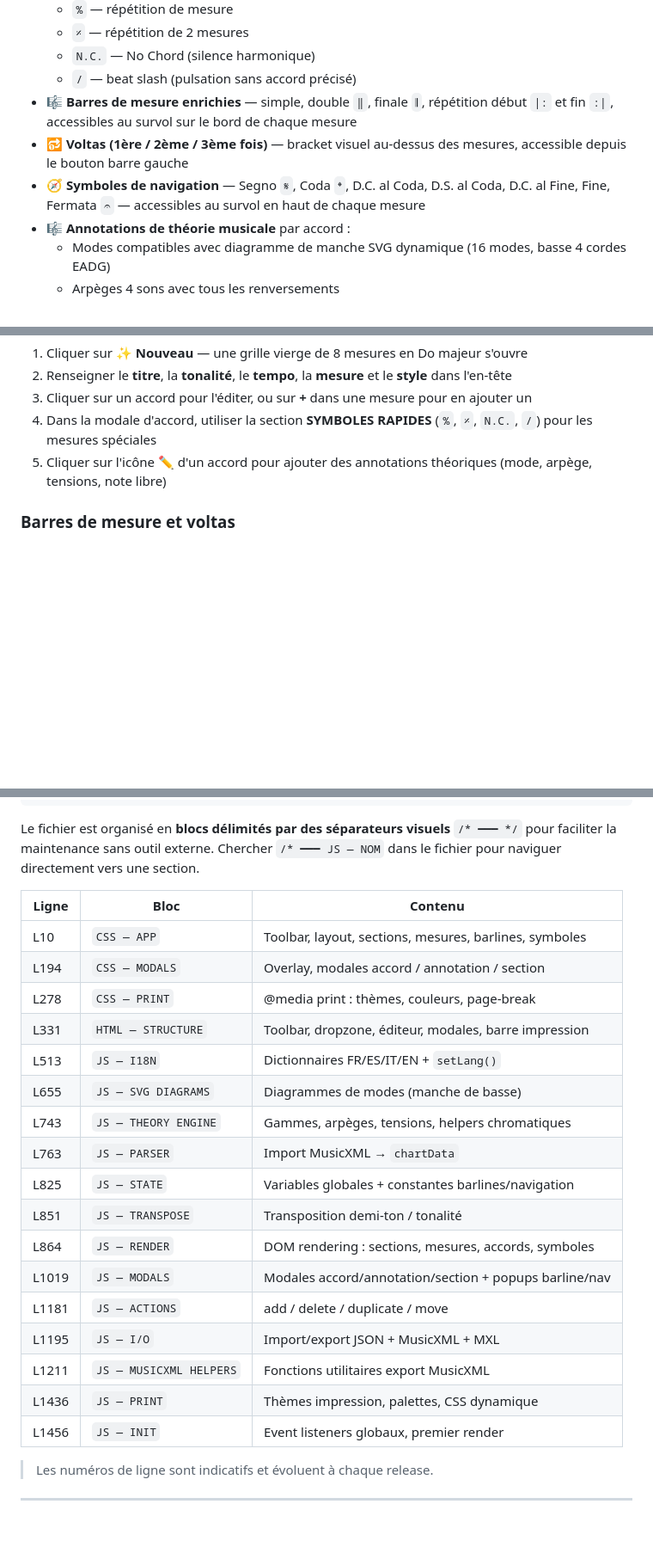
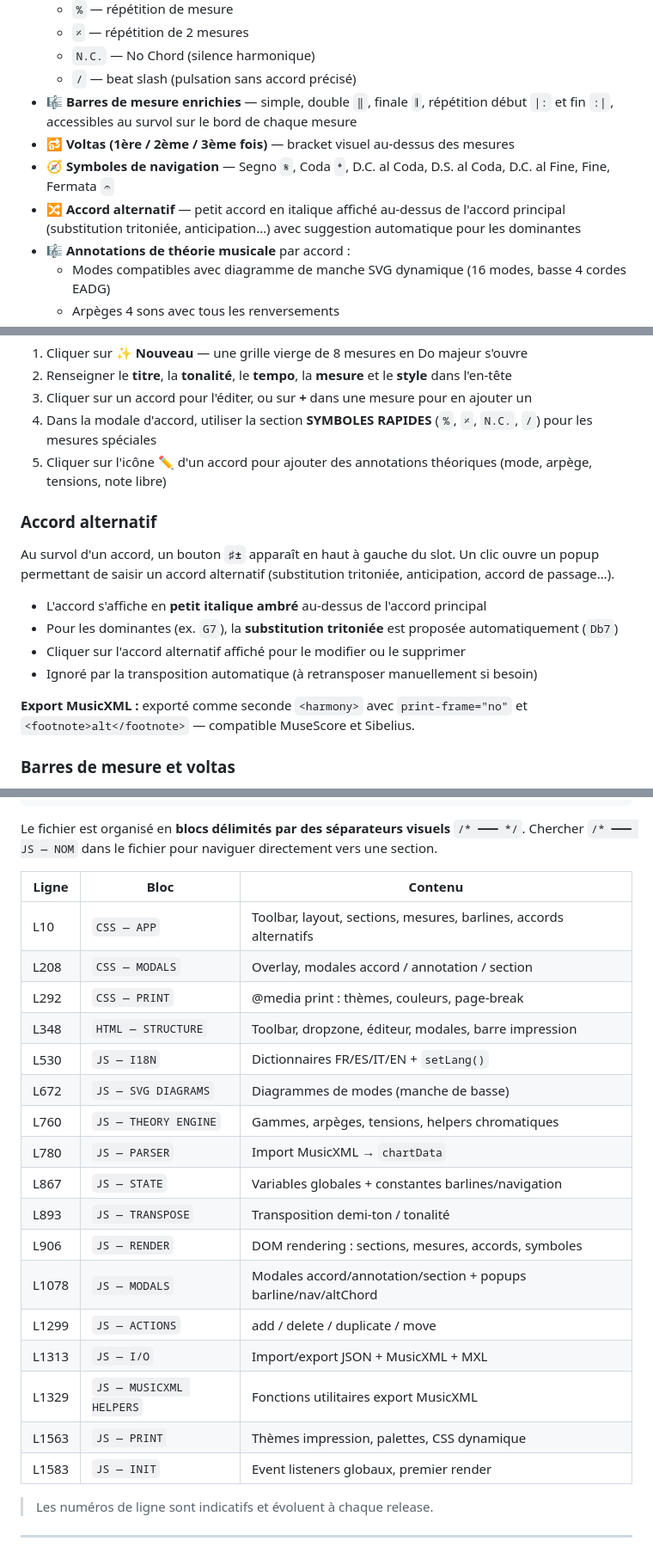
Before and after one commit to virgosfredianilorenzo-cyber/Jazz_grid_generator, a Markdown page: README.md, 3 parts joined by grey strips. Shown at 86% size. Drawn GitHub-style; blank space fills up the shorter version.

````diff
--- a/README.md
+++ b/README.md
@@ -21,8 +21,9 @@
   - `N.C.` — No Chord (silence harmonique)
   - `/` — beat slash (pulsation sans accord précisé)
 - 🎼 **Barres de mesure enrichies** — simple, double `‖`, finale `𝄂`, répétition début `|:` et fin `:|`, accessibles au survol sur le bord de chaque mesure
-- 🔂 **Voltas (1ère / 2ème / 3ème fois)** — bracket visuel au-dessus des mesures, accessible depuis le bouton barre gauche
-- 🧭 **Symboles de navigation** — Segno `𝄋`, Coda `𝄌`, D.C. al Coda, D.S. al Coda, D.C. al Fine, Fine, Fermata `𝄐` — accessibles au survol en haut de chaque mesure
+- 🔂 **Voltas (1ère / 2ème / 3ème fois)** — bracket visuel au-dessus des mesures
+- 🧭 **Symboles de navigation** — Segno `𝄋`, Coda `𝄌`, D.C. al Coda, D.S. al Coda, D.C. al Fine, Fine, Fermata `𝄐`
+- 🔀 **Accord alternatif** — petit accord en italique affiché au-dessus de l'accord principal (substitution tritoniée, anticipation…) avec suggestion automatique pour les dominantes
 - 🎼 **Annotations de théorie musicale** par accord :
   - Modes compatibles avec diagramme de manche SVG dynamique (16 modes, basse 4 cordes EADG)
   - Arpèges 4 sons avec tous les renversements
@@ -98,6 +99,17 @@ Déposer `index.html` sur n'importe quel hébergeur statique (Netlify, Vercel, C
 4. Dans la modale d'accord, utiliser la section **SYMBOLES RAPIDES** (`%`, `𝄎`, `N.C.`, `/`) pour les mesures spéciales
 5. Cliquer sur l'icône **✏️** d'un accord pour ajouter des annotations théoriques (mode, arpège, tensions, note libre)
 
+### Accord alternatif
+
+Au survol d'un accord, un bouton **`♯±`** apparaît en haut à gauche du slot. Un clic ouvre un popup permettant de saisir un accord alternatif (substitution tritoniée, anticipation, accord de passage…).
+
+- L'accord s'affiche en **petit italique ambré** au-dessus de l'accord principal
+- Pour les dominantes (ex. `G7`), la **substitution tritoniée** est proposée automatiquement (`Db7`)
+- Cliquer sur l'accord alternatif affiché pour le modifier ou le supprimer
+- Ignoré par la transposition automatique (à retransposer manuellement si besoin)
+
+**Export MusicXML :** exporté comme seconde `<harmony>` avec `print-frame="no"` et `<footnote>alt</footnote>` — compatible MuseScore et Sibelius.
+
 ### Barres de mesure et voltas
 
 Au survol d'une mesure, deux boutons apparaissent sur les bords gauche `◧` et droit `◨`. Un clic ouvre un menu permettant de choisir le type de barre :
@@ -238,27 +250,27 @@ Jazz_grid_generator/
     └── capt3.png       # Sortie PDF
 ```
 
-Le fichier est organisé en **blocs délimités par des séparateurs visuels** `/* ━━━ */` pour faciliter la maintenance sans outil externe. Chercher `/* ━━━ JS — NOM` dans le fichier pour naviguer directement vers une section.
+Le fichier est organisé en **blocs délimités par des séparateurs visuels** `/* ━━━ */`. Chercher `/* ━━━ JS — NOM` dans le fichier pour naviguer directement vers une section.
 
 | Ligne | Bloc | Contenu |
 |-------|------|---------|
-| L10 | `CSS — APP` | Toolbar, layout, sections, mesures, barlines, symboles |
-| L194 | `CSS — MODALS` | Overlay, modales accord / annotation / section |
-| L278 | `CSS — PRINT` | @media print : thèmes, couleurs, page-break |
-| L331 | `HTML — STRUCTURE` | Toolbar, dropzone, éditeur, modales, barre impression |
-| L513 | `JS — I18N` | Dictionnaires FR/ES/IT/EN + `setLang()` |
-| L655 | `JS — SVG DIAGRAMS` | Diagrammes de modes (manche de basse) |
-| L743 | `JS — THEORY ENGINE` | Gammes, arpèges, tensions, helpers chromatiques |
-| L763 | `JS — PARSER` | Import MusicXML → `chartData` |
-| L825 | `JS — STATE` | Variables globales + constantes barlines/navigation |
-| L851 | `JS — TRANSPOSE` | Transposition demi-ton / tonalité |
-| L864 | `JS — RENDER` | DOM rendering : sections, mesures, accords, symboles |
-| L1019 | `JS — MODALS` | Modales accord/annotation/section + popups barline/nav |
-| L1181 | `JS — ACTIONS` | add / delete / duplicate / move |
-| L1195 | `JS — I/O` | Import/export JSON + MusicXML + MXL |
-| L1211 | `JS — MUSICXML HELPERS` | Fonctions utilitaires export MusicXML |
-| L1436 | `JS — PRINT` | Thèmes impression, palettes, CSS dynamique |
-| L1456 | `JS — INIT` | Event listeners globaux, premier render |
+| L10 | `CSS — APP` | Toolbar, layout, sections, mesures, barlines, accords alternatifs |
+| L208 | `CSS — MODALS` | Overlay, modales accord / annotation / section |
+| L292 | `CSS — PRINT` | @media print : thèmes, couleurs, page-break |
+| L348 | `HTML — STRUCTURE` | Toolbar, dropzone, éditeur, modales, barre impression |
+| L530 | `JS — I18N` | Dictionnaires FR/ES/IT/EN + `setLang()` |
+| L672 | `JS — SVG DIAGRAMS` | Diagrammes de modes (manche de basse) |
+| L760 | `JS — THEORY ENGINE` | Gammes, arpèges, tensions, helpers chromatiques |
+| L780 | `JS — PARSER` | Import MusicXML → `chartData` |
+| L867 | `JS — STATE` | Variables globales + constantes barlines/navigation |
+| L893 | `JS — TRANSPOSE` | Transposition demi-ton / tonalité |
+| L906 | `JS — RENDER` | DOM rendering : sections, mesures, accords, symboles |
+| L1078 | `JS — MODALS` | Modales accord/annotation/section + popups barline/nav/altChord |
+| L1299 | `JS — ACTIONS` | add / delete / duplicate / move |
+| L1313 | `JS — I/O` | Import/export JSON + MusicXML + MXL |
+| L1329 | `JS — MUSICXML HELPERS` | Fonctions utilitaires export MusicXML |
+| L1563 | `JS — PRINT` | Thèmes impression, palettes, CSS dynamique |
+| L1583 | `JS — INIT` | Event listeners globaux, premier render |
 
 > Les numéros de ligne sont indicatifs et évoluent à chaque release.
 
````
Also changed, not shown: other parts of README.md (+27 -32 lines).
